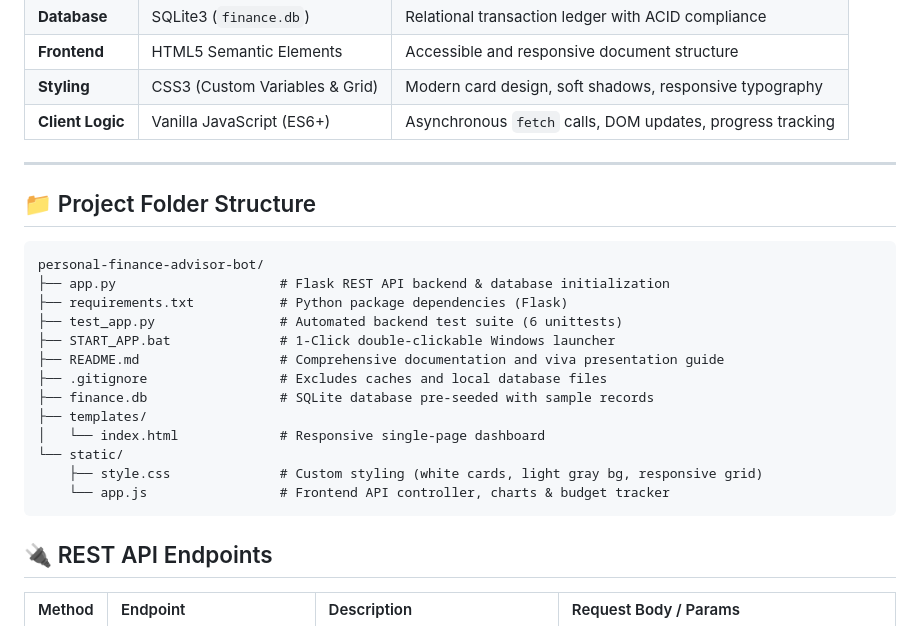
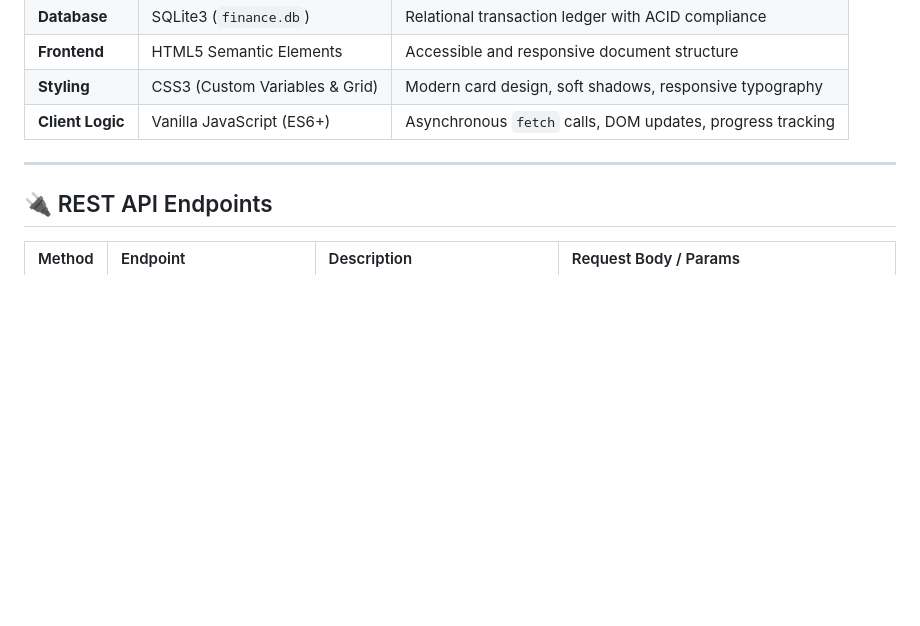
Before and after one commit to harshpatil-ai/personal-finance-advisor-bot, a Markdown page: README.md, the part around the change. Rendered like a GitHub page; blank space fills up the shorter version.

Commit message:
Remove project folder structure from README
Removed project folder structure section from README.

````diff
--- a/README.md
+++ b/README.md
@@ -27,24 +27,6 @@ A modern, full-stack personal finance web application built for college students
 | **Client Logic**| Vanilla JavaScript (ES6+) | Asynchronous `fetch` calls, DOM updates, progress tracking |
 
 ---
-
-## 📁 Project Folder Structure
-
-```text
-personal-finance-advisor-bot/
-├── app.py                     # Flask REST API backend & database initialization
-├── requirements.txt           # Python package dependencies (Flask)
-├── test_app.py                # Automated backend test suite (6 unittests)
-├── START_APP.bat              # 1-Click double-clickable Windows launcher
-├── README.md                  # Comprehensive documentation and viva presentation guide
-├── .gitignore                 # Excludes caches and local database files
-├── finance.db                 # SQLite database pre-seeded with sample records
-├── templates/
-│   └── index.html             # Responsive single-page dashboard
-└── static/
-    ├── style.css              # Custom styling (white cards, light gray bg, responsive grid)
-    └── app.js                 # Frontend API controller, charts & budget tracker
-```
 
 
 ## 🔌 REST API Endpoints
````
